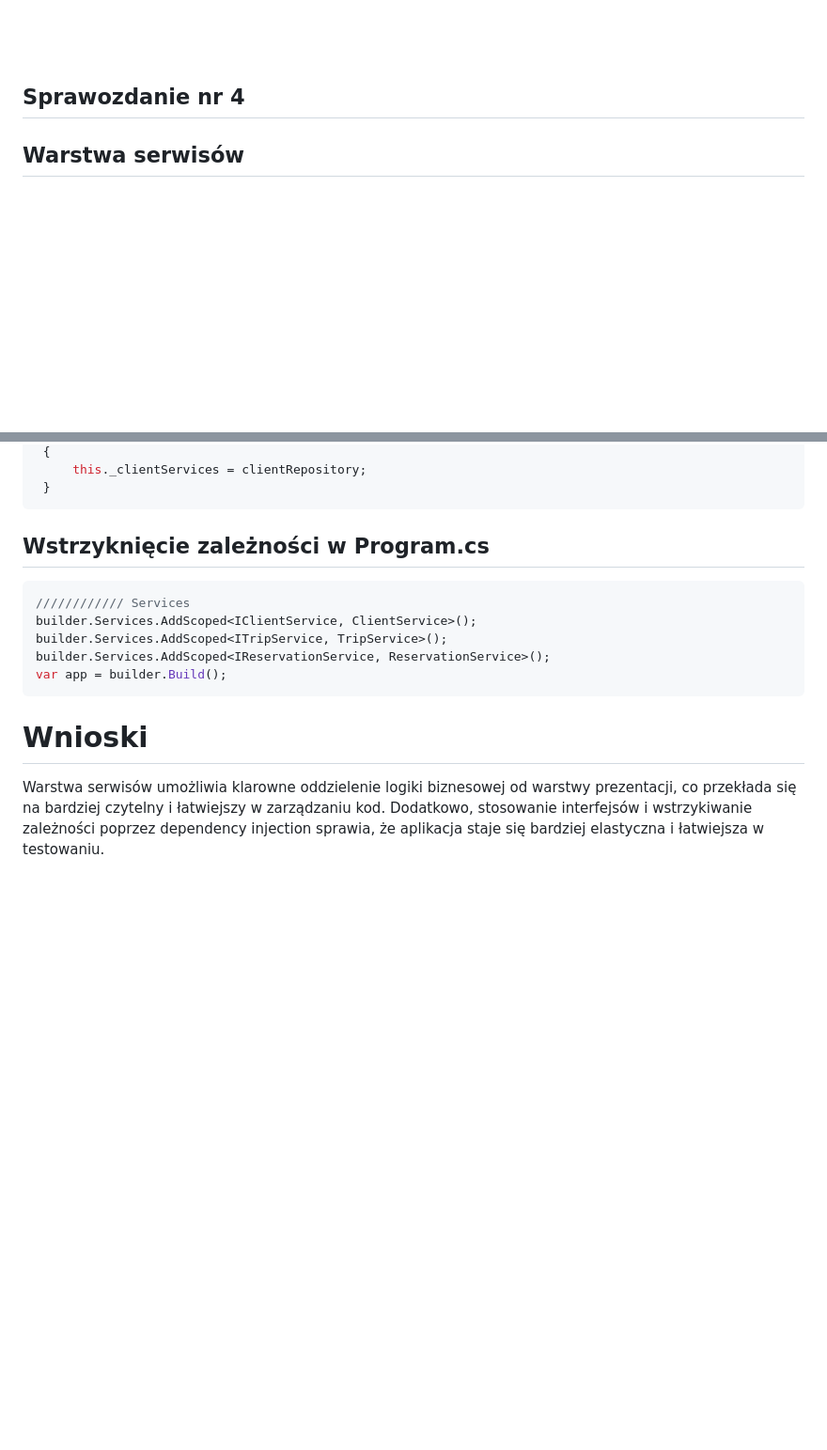
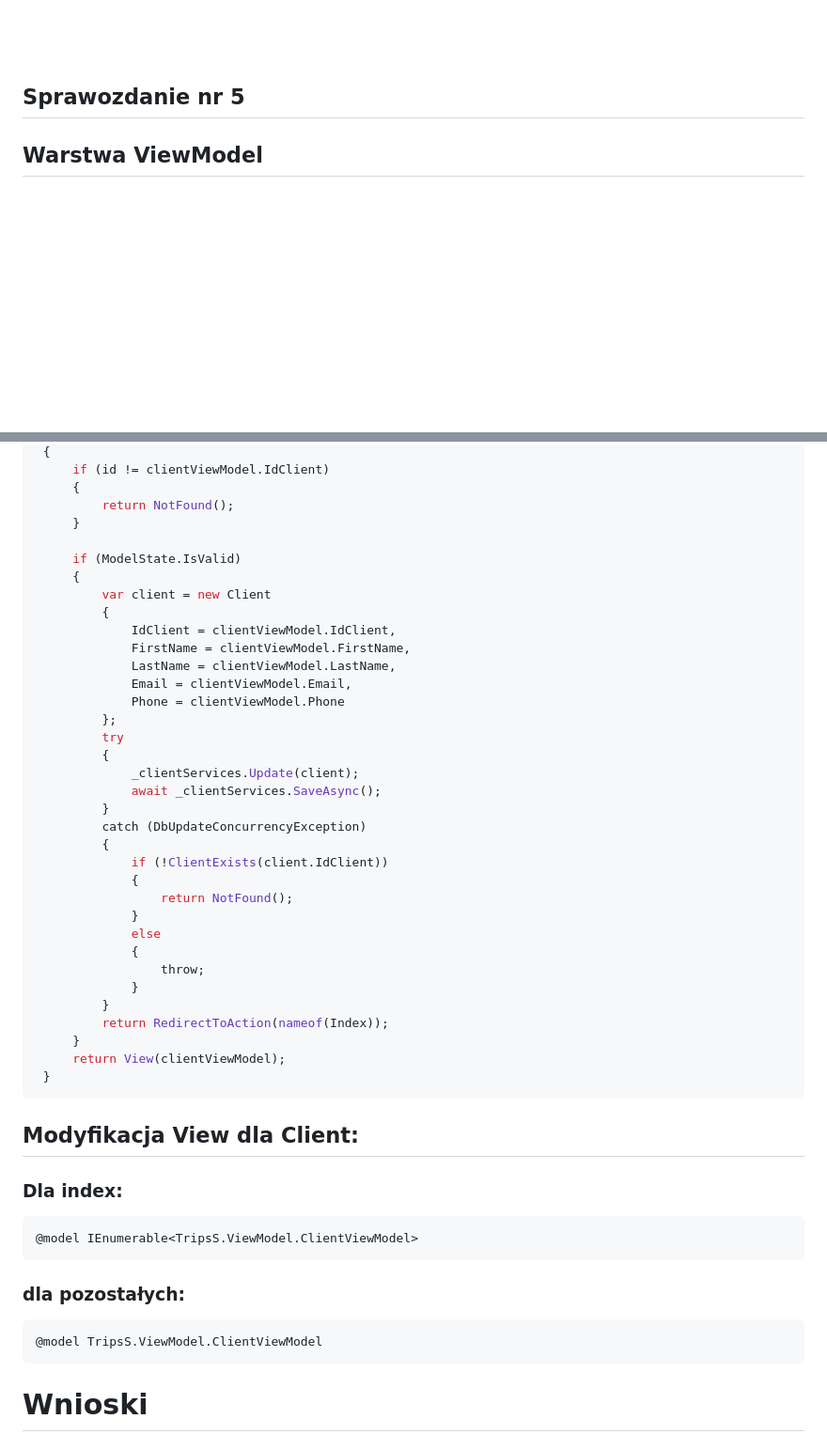
Before and after one commit to KLizakk/Wycieczki, a Markdown page: Sprawka/TemplateSprawozdania.md, 2 parts joined by grey strips. Shown: that part at 94% size. Drawn GitHub-style; blank space fills up the shorter version.

````diff
--- a/Sprawka/TemplateSprawozdania.md
+++ b/Sprawka/TemplateSprawozdania.md
@@ -66,8 +66,8 @@ row {
 
 &nbsp;
 
-<h2 style="text-align:center; border: none;"><b>Sprawozdanie nr 4</b></h3>
-<h2 style="text-align:center; border: none;">Warstwa serwisów</h2>
+<h2 style="text-align:center; border: none;"><b>Sprawozdanie nr 5</b></h3>
+<h2 style="text-align:center; border: none;">Warstwa ViewModel</h2>
 
 &nbsp;
 
@@ -188,19 +231,52 @@ public class ClientService : IClientService
  {
-     this._clientServices = clientRepository;
+     if (id != clientViewModel.IdClient)
+     {
+         return NotFound();
+     }
+
+     if (ModelState.IsValid)
+     {
+         var client = new Client
+         {
+             IdClient = clientViewModel.IdClient,
+             FirstName = clientViewModel.FirstName,
+             LastName = clientViewModel.LastName,
+             Email = clientViewModel.Email,
+             Phone = clientViewModel.Phone
+         };
+         try
+         {
+             _clientServices.Update(client);
+             await _clientServices.SaveAsync();
+         }
+         catch (DbUpdateConcurrencyException)
+         {
+             if (!ClientExists(client.IdClient))
+             {
+                 return NotFound();
+             }
+             else
+             {
+                 throw;
+             }
+         }
+         return RedirectToAction(nameof(Index));
+     }
+     return View(clientViewModel);
  }
  ```
 
 
+## Modyfikacja View dla Client:
 
-
-## Wstrzyknięcie zależności w Program.cs
+### Dla index:
+```cs
+@model IEnumerable<TripsS.ViewModel.ClientViewModel>
+```
+### dla pozostałych:
 
 ```cs
-//////////// Services
-builder.Services.AddScoped<IClientService, ClientService>();
-builder.Services.AddScoped<ITripService, TripService>();
-builder.Services.AddScoped<IReservationService, ReservationService>();
-var app = builder.Build();
+@model TripsS.ViewModel.ClientViewModel
 ```
 
 
@@ -213,5 +289,10 @@ var app = builder.Build();
 
 
 
+
+
+
+
+
+
 # Wnioski
-Warstwa serwisów umożliwia klarowne oddzielenie logiki biznesowej od warstwy prezentacji, co przekłada się na bardziej czytelny i łatwiejszy w zarządzaniu kod. Dodatkowo, stosowanie interfejsów i wstrzykiwanie zależności poprzez dependency injection sprawia, że aplikacja staje się bardziej elastyczna i łatwiejsza w testowaniu.
````
Also changed, not shown: other parts of Sprawka/TemplateSprawozdania.md (+102 -59 lines), Sprawka/image-2.png (added), 1 other file.
